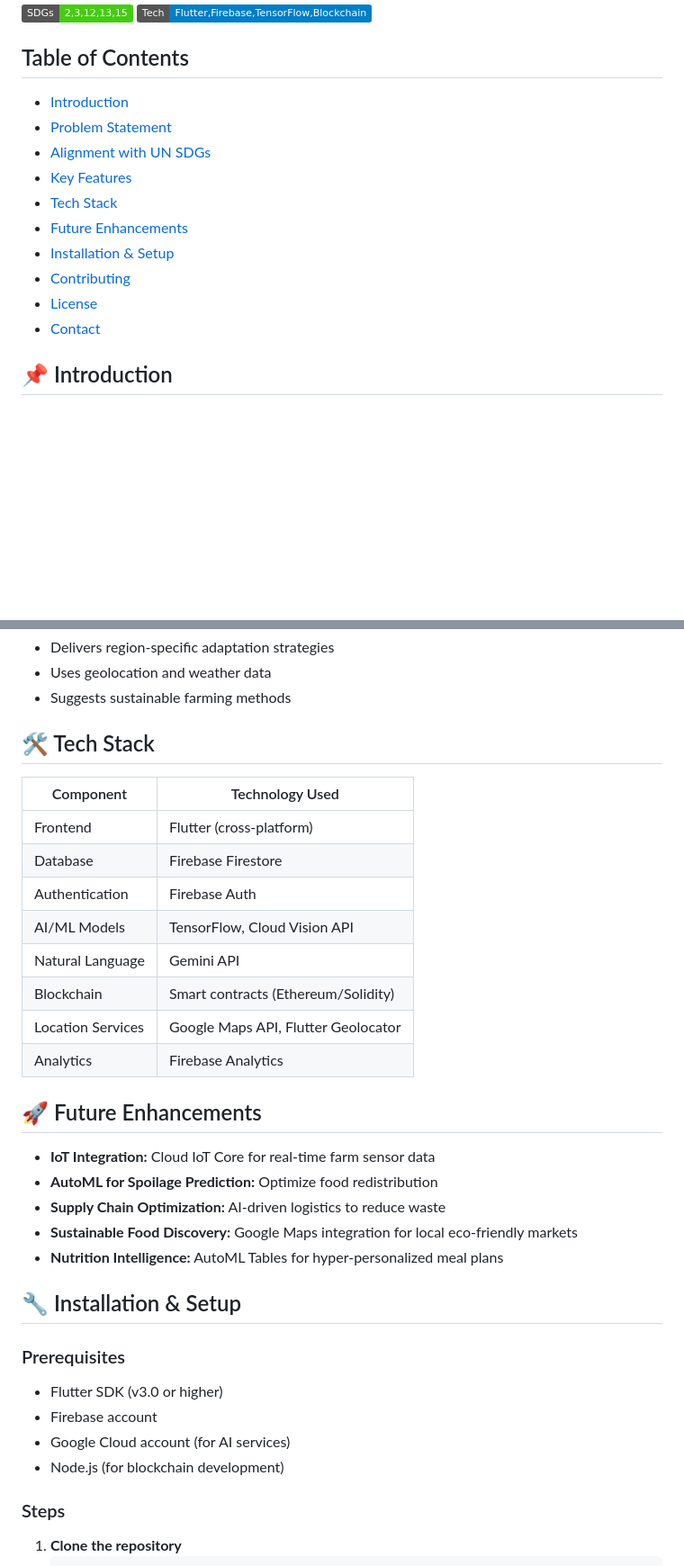
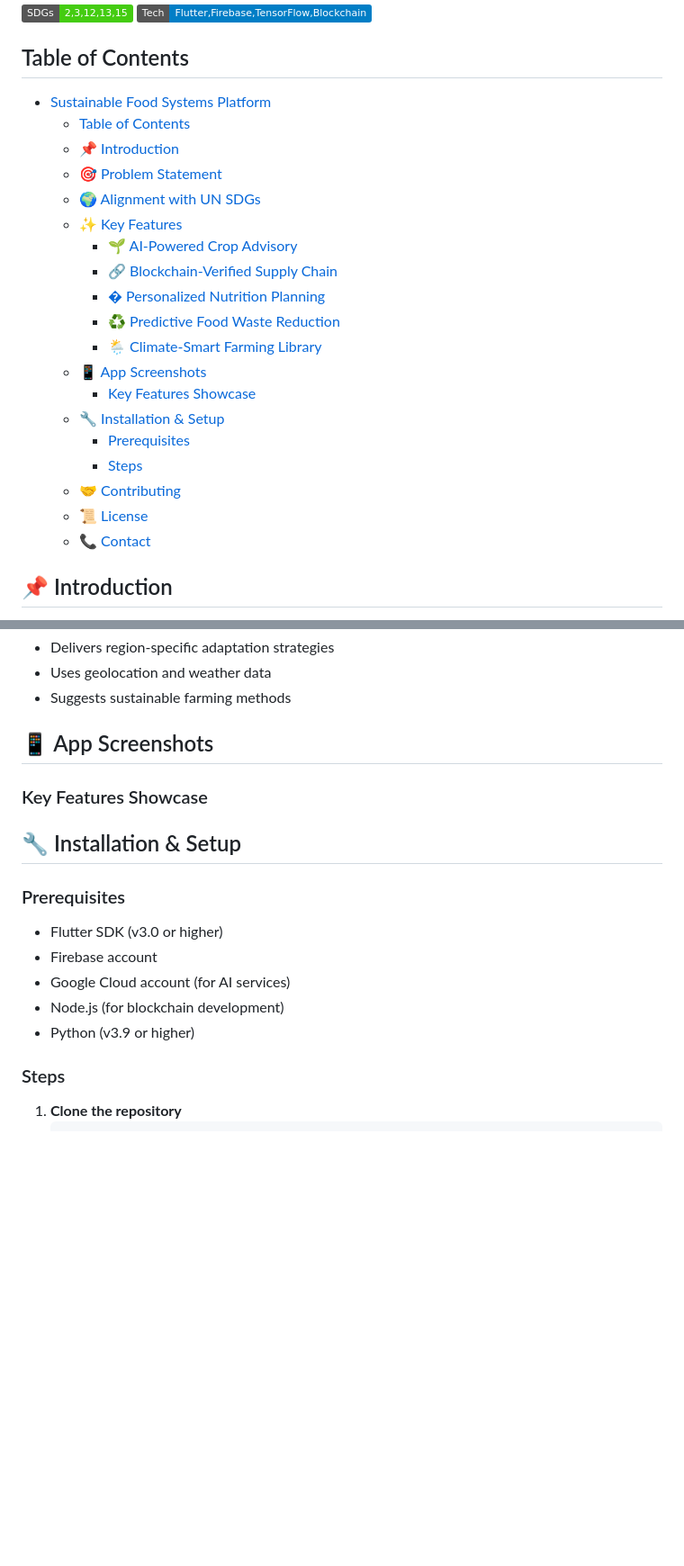
Before and after one commit to jocelyngan2005/sustainable_food_system_navigator, a Markdown page: README.md, 2 parts joined by grey strips. Shown at 90% size. Rendered like a GitHub page; badges without logos; blank space fills up the shorter version.

```diff
--- a/README.md
+++ b/README.md
@@ -6,16 +6,25 @@
 ![Tech Stack](https://img.shields.io/badge/Tech-Flutter,Firebase,TensorFlow,Blockchain-blue)
 
 ## Table of Contents
-- [Introduction](#-introduction)
-- [Problem Statement](#-problem-statement)
-- [Alignment with UN SDGs](#-alignment-with-un-sdgs)
-- [Key Features](#-key-features)
-- [Tech Stack](#-tech-stack)
-- [Future Enhancements](#-future-enhancements)
-- [Installation & Setup](#-installation--setup)
-- [Contributing](#-contributing)
-- [License](#-license)
-- [Contact](#-contact)
+- [Sustainable Food Systems Platform](#sustainable-food-systems-platform)
+  - [Table of Contents](#table-of-contents)
+  - [📌 Introduction](#-introduction)
+  - [🎯 Problem Statement](#-problem-statement)
+  - [🌍 Alignment with UN SDGs](#-alignment-with-un-sdgs)
+  - [✨ Key Features](#-key-features)
+    - [🌱 AI-Powered Crop Advisory](#-ai-powered-crop-advisory)
+    - [🔗 Blockchain-Verified Supply Chain](#-blockchain-verified-supply-chain)
+    - [� Personalized Nutrition Planning](#-personalized-nutrition-planning)
+    - [♻️ Predictive Food Waste Reduction](#️-predictive-food-waste-reduction)
+    - [🌦️ Climate-Smart Farming Library](#️-climate-smart-farming-library)
+  - [📱 App Screenshots](#-app-screenshots)
+    - [Key Features Showcase](#key-features-showcase)
+  - [🔧 Installation \& Setup](#-installation--setup)
+    - [Prerequisites](#prerequisites)
+    - [Steps](#steps)
+  - [🤝 Contributing](#-contributing)
+  - [📜 License](#-license)
+  - [📞 Contact](#-contact)
 
 ## 📌 Introduction
 Our platform bridges the gap between fragmented food system solutions by integrating AI-driven agriculture, transparent supply chains, personalized nutrition, and food waste reduction. By optimizing for both human and environmental health, we empower farmers, consumers, and businesses to adopt sustainable practices seamlessly.
@@ -63,24 +72,10 @@ Our solution directly contributes to:
 - Uses geolocation and weather data
 - Suggests sustainable farming methods
 
-## 🛠️ Tech Stack
-| Component              | Technology Used                          |
-|------------------------|------------------------------------------|
-| Frontend               | Flutter (cross-platform)                 |
-| Database               | Firebase Firestore                       |
-| Authentication         | Firebase Auth                            |
-| AI/ML Models           | TensorFlow, Cloud Vision API             |
-| Natural Language       | Gemini API                               |
-| Blockchain             | Smart contracts (Ethereum/Solidity)      |
-| Location Services      | Google Maps API, Flutter Geolocator      |
-| Analytics              | Firebase Analytics                       |
+## 📱 App Screenshots
 
-## 🚀 Future Enhancements
-- **IoT Integration:** Cloud IoT Core for real-time farm sensor data
-- **AutoML for Spoilage Prediction:** Optimize food redistribution
-- **Supply Chain Optimization:** AI-driven logistics to reduce waste
-- **Sustainable Food Discovery:** Google Maps integration for local eco-friendly markets
-- **Nutrition Intelligence:** AutoML Tables for hyper-personalized meal plans
+### Key Features Showcase
+
 
 ## 🔧 Installation & Setup
 
@@ -89,6 +84,8 @@ Our solution directly contributes to:
 - Firebase account
 - Google Cloud account (for AI services)
 - Node.js (for blockchain development)
+- Python (v3.9 or higher)
+
 
 ### Steps
 1. **Clone the repository**
```
Also changed, not shown: other parts of README.md (+59 -2 lines).
